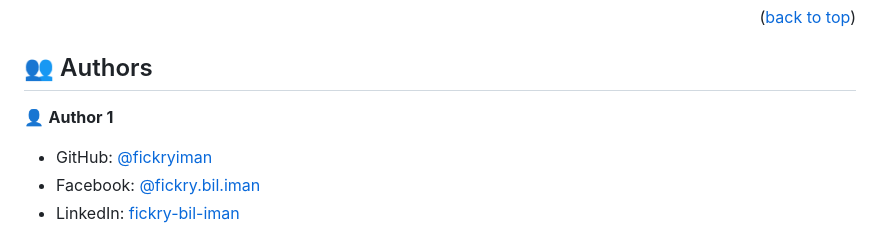
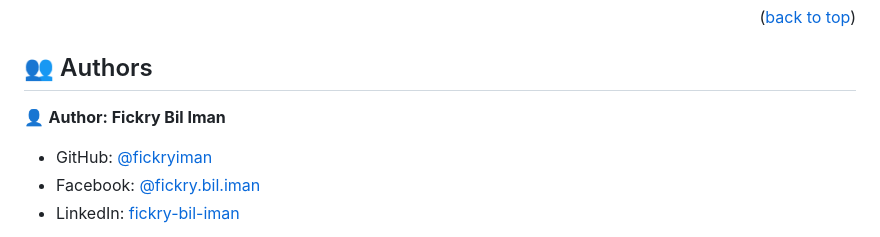
Before and after one commit to fickryiman/Leaderboard, a Markdown page: README.md, the part around the change. GitHub-like rendering.

Commit message:
change readme author
instead of author 1, i change author: Fickry Bil Iman (my name)

```diff
--- a/README.md
+++ b/README.md
@@ -241,7 +241,7 @@ https://fickryiman.github.io/Leaderboard/
 
 <!-- > Mention all of the collaborators of this project. -->
 
-👤 **Author 1**
+👤 **Author: Fickry Bil Iman**
 
 - GitHub: [@fickryiman](https://github.com/fickryiman)
 - Facebook: [@fickry.bil.iman](https://www.facebook.com/fickry.bil.iman)
```
